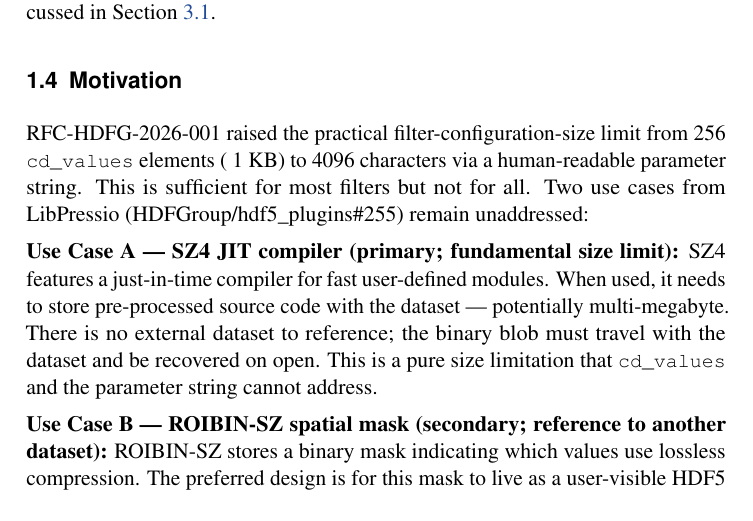
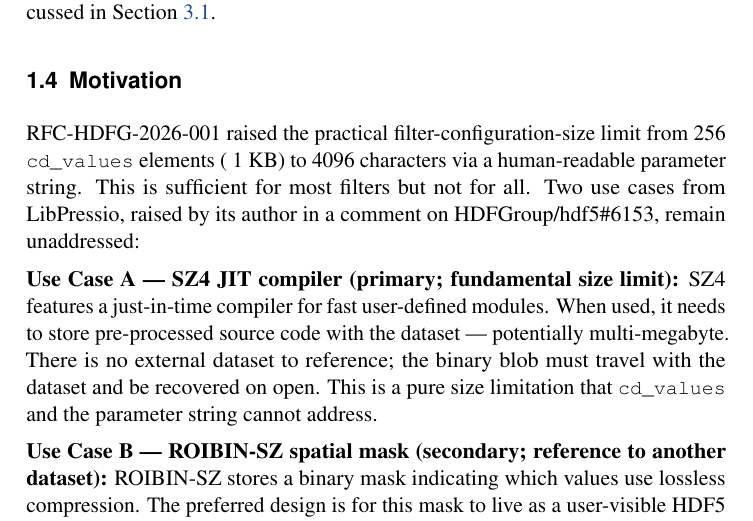
Before and after one commit to brtnfld/RFC-HDFG-2026-003, a LaTeX document (RFC-HDFG-2026-003.tex, which reads sections/introduction.tex): part of page 7 of 28, cut so that both start at the same text. Compiled offline with pdfLaTeX.

Commit message:
Fix motivation citation: the SZ4/ROIBIN-SZ use cases trace to hdf5#6153
HDFGroup/hdf5_plugins#255 is about canonical filter-plugin names and has
no mention of LibPressio, SZ4, or ROIBIN-SZ anywhere in the issue or its
27 comments. The actual source is a comment from LibPressio's author
(robertu94) on HDFGroup/hdf5#6153, who found this RFC's precursor issue
via hdf5_plugins#255 (an email notification) and raised the size-limit
problem there.

```diff
--- a/sections/introduction.tex
+++ b/sections/introduction.tex
@@ -65,8 +65,8 @@ Release targeting is discussed in \SectionRef{sec:release-targeting}.
 RFC-HDFG-2026-001 raised the practical filter-configuration-size limit
 from 256 \texttt{cd\_values} elements (~1~KB) to 4096 characters via a
 human-readable parameter string. This is sufficient for most filters
-but not for all. Two use cases from LibPressio
-(HDFGroup/hdf5\_plugins\#255) remain unaddressed:
+but not for all. Two use cases from LibPressio, raised by its author
+in a comment on HDFGroup/hdf5\#6153, remain unaddressed:
 
 \verysubsection{Use Case A --- SZ4 JIT compiler (primary; fundamental size limit)}
 SZ4 features a just-in-time compiler for fast user-defined modules. When
```
